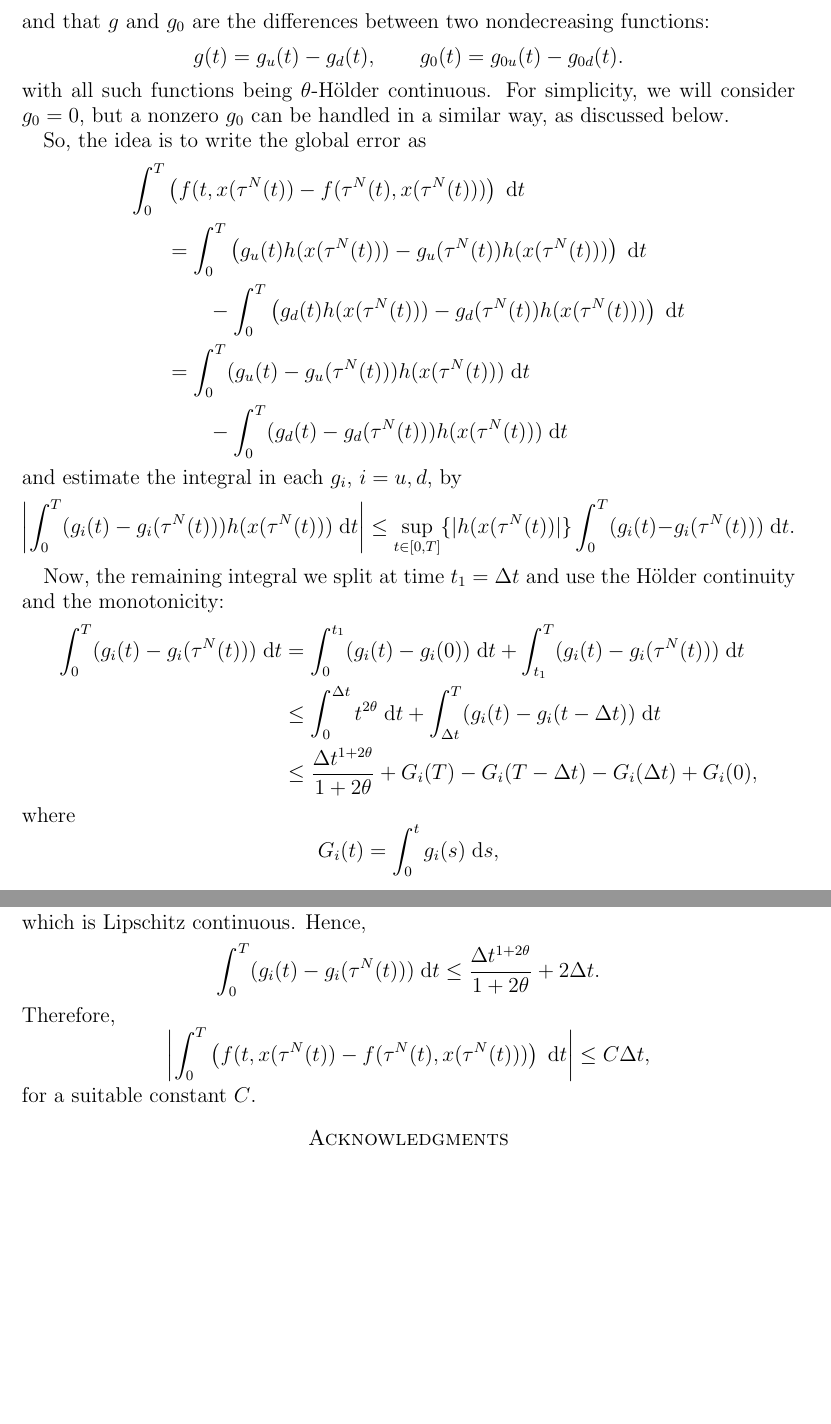
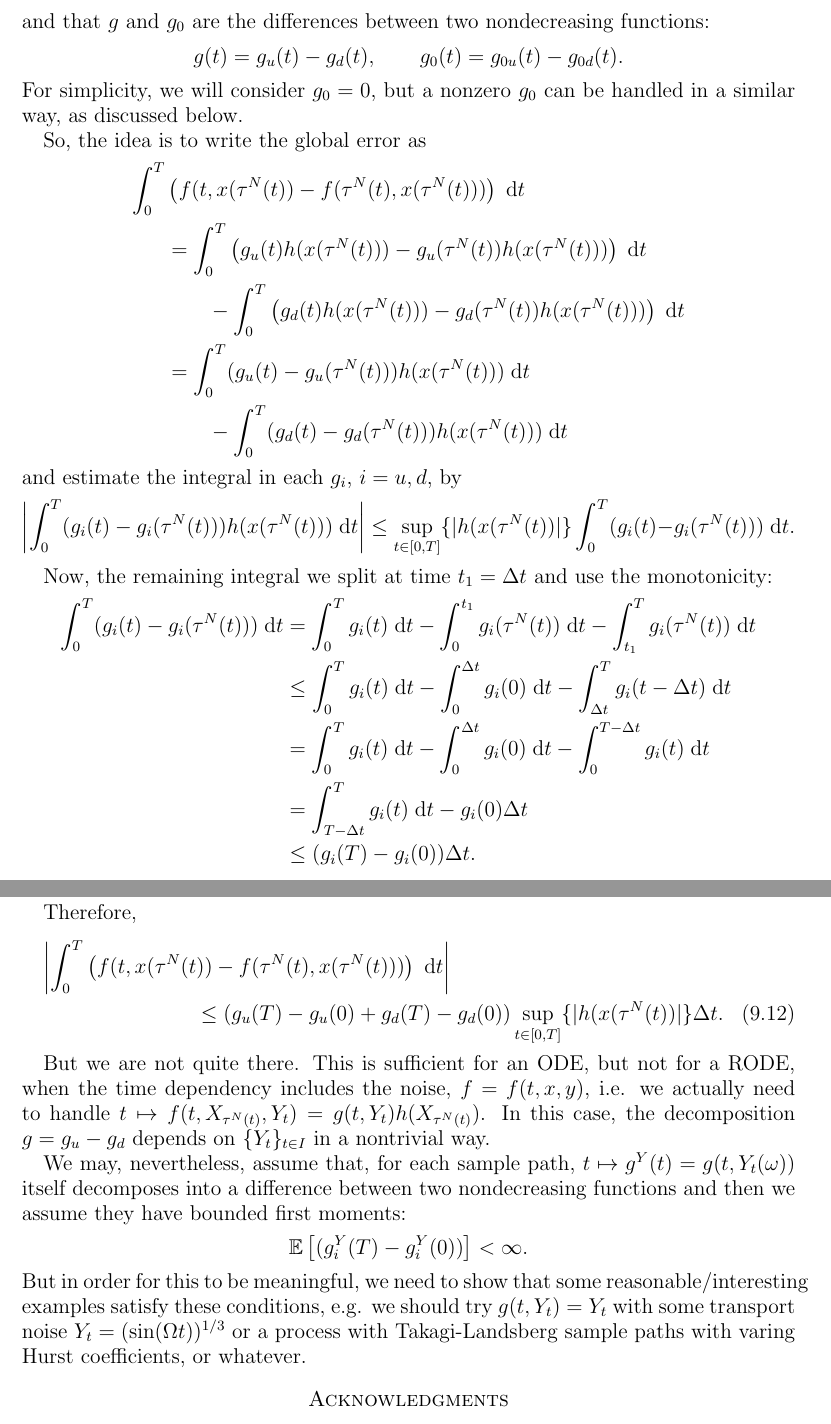
Before and after one commit to rmsrosa/rode_convergence_euler, a LaTeX paper (src/rode_conv_em.tex): two parts of pages 17 and 18 of 18, joined at a grey line, cut so that both start at the same text, the shorter picture padded with empty space. Compiled offline with pdfLaTeX.

Commit message:
cleaning up separable homogenous case

```diff
--- a/src/rode_conv_em.tex
+++ b/src/rode_conv_em.tex
@@ -874,7 +874,7 @@ and that $g$ and $g_0$ are the differences between two nondecreasing functions:
 $$
   g(t) = g_u(t) - g_d(t), \qquad g_0(t) = g_{0u}(t) - g_{0d}(t).
 $$
-with all such functions being $\theta$-H\"older continuous. For simplicity, we will consider $g_0 = 0$, but a nonzero $g_0$ can be handled in a similar way, as discussed below.
+For simplicity, we will consider $g_0 = 0$, but a nonzero $g_0$ can be handled in a similar way, as discussed below.
 
 So, the idea is to write the global error as
 \begin{align*}
@@ -890,25 +890,28 @@ and estimate the integral in each $g_i$, $i=u, d$, by
   \leq \sup_{t\in [0, T]}\{|h(x(\tau^N(t))|\}\int_0^T (g_i(t) - g_i(\tau^N(t)))\;\mathrm{d}t.
 \]
 
-Now, the remaining integral we split at time $t_1 = \Delta t$ and use the H\"older continuity and the monotonicity:
+Now, the remaining integral we split at time $t_1 = \Delta t$ and use the monotonicity:
 \begin{align*}
-  \int_0^T (g_i(t) - g_i(\tau^N(t)))\;\mathrm{d}t & = \int_0^{t_1} (g_i(t) - g_i(0))\;\mathrm{d}t + \int_{t_1}^T (g_i(t) - g_i(\tau^N(t)))\;\mathrm{d}t \\
-    & \leq \int_0^{\Delta t} t^{2\theta}\;\mathrm{d}t + \int_{\Delta t}^T (g_i(t) - g_i(t - \Delta t))\;\mathrm{d}t \\
-    & \leq \frac{\Delta t^{1 + 2\theta}}{1 + 2\theta} + G_i(T) - G_i(T - \Delta t) - G_i(\Delta t) + G_i(0),
+  \int_0^T (g_i(t) - g_i(\tau^N(t)))\;\mathrm{d}t & = \int_0^T g_i(t) \;\mathrm{d}t - \int_0^{t_1} g_i(\tau^N(t))\;\mathrm{d}t - \int_{t_1}^T g_i(\tau^N(t))\;\mathrm{d}t \\
+    & \leq \int_0^T g_i(t) \;\mathrm{d}t - \int_0^{\Delta t} g_i(0)\;\mathrm{d}t - \int_{\Delta t}^T g_i(t-\Delta t)\;\mathrm{d}t \\
+    & = \int_0^T g_i(t) \;\mathrm{d}t - \int_0^{\Delta t} g_i(0)\;\mathrm{d}t - \int_{0}^{T-\Delta t} g_i(t)\;\mathrm{d}t \\
+    & = \int_{T-\Delta t}^T g_i(t) \;\mathrm{d}t - g_i(0)\Delta t \\
+    & \leq (g_i(T) - g_i(0))\Delta t.
 \end{align*}
-where
+
+Therefore,
+\begin{multline}
+  \left|\int_0^T \left(f(t, x(\tau^N(t)) - f(\tau^N(t), x(\tau^N(t)))\right)\;\mathrm{d}t \right| \\
+  \leq (g_u(T) - g_u(0) + g_d(T) - g_d(0))\sup_{t\in [0, T]}\{|h(x(\tau^N(t))|\}\Delta t.
+\end{multline}
+
+But we are not quite there. This is sufficient for an ODE, but not for a RODE, when the time dependency includes the noise, $f = f(t, x, y)$, i.e. we actually need to handle $t \mapsto f(t, X_{\tau^N(t)}, Y_t) = g(t, Y_t)h(X_{\tau^N(t)})$. In this case, the decomposition $g = g_u - g_d$ depends on $\{Y_t\}_{t\in I}$ in a nontrivial way.
+
+We may, nevertheless, assume that, for each sample path, $t \mapsto g^Y(t) = g(t, Y_t(\omega))$ itself decomposes into a difference between two nondecreasing functions and then we assume they have bounded first moments:
 \[
-  G_i(t) = \int_0^t g_i(s) \;\mathrm{d}s,
+\mathbb{E}\left[(g_i^Y(T) - g_i^Y(0))\right] < \infty.
 \]
-which is Lipschitz continuous. Hence,
-\[
-  \int_0^T (g_i(t) - g_i(\tau^N(t)))\;\mathrm{d}t \leq \frac{\Delta t^{1 + 2\theta}}{1 + 2\theta} + 2 \Delta t.
-\]
-Therefore,
-\[
-  \left|\int_0^T \left(f(t, x(\tau^N(t)) - f(\tau^N(t), x(\tau^N(t)))\right)\;\mathrm{d}t \right| \leq C\Delta t,
-\]
-for a suitable constant $C$.
+But in order for this to be meaningful, we need to show that some reasonable/interesting examples satisfy these conditions, e.g. we should try $g(t, Y_t) = Y_t$ with some transport noise $Y_t = (\sin(\Omega t))^{1/3}$ or a process with Takagi-Landsberg sample paths with varing Hurst coefficients, or whatever.
 
 \dontshow{For the power function $t \mapsto t^\theta$, for $t \geq 0$, with $0<\theta\leq 1$, we have, for $t > s \geq 0$,
 \begin{align*}
```
Also changed, not shown: src/rode_conv_em.pdf.
